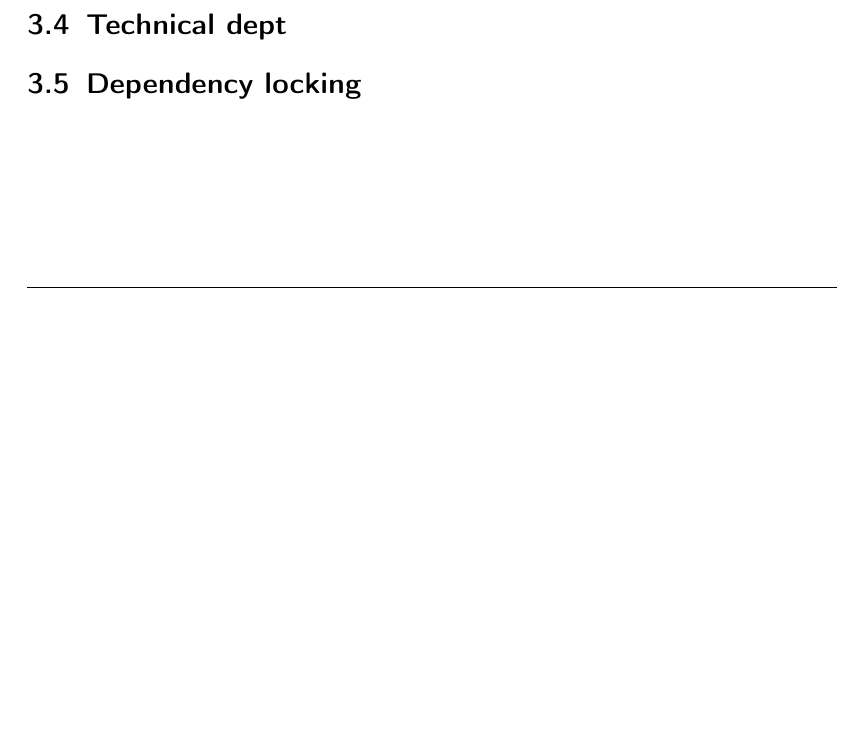
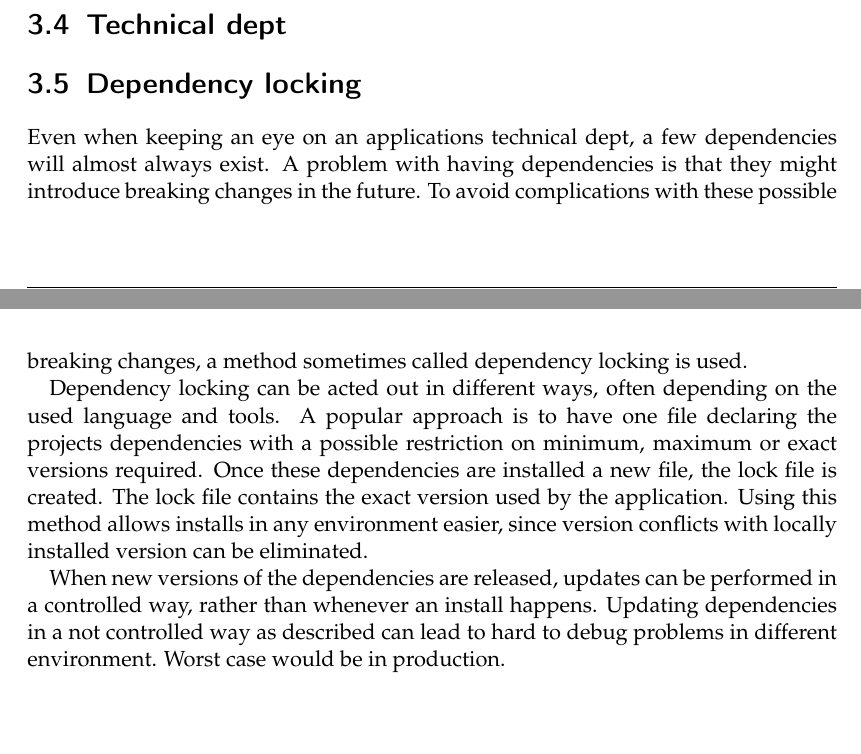
Before and after one commit to Adracus/seminar-paper, a LaTeX thesis (seminarpaper.tex, which reads content/main.tex): part of page 29 of 43 before the commit and two parts of pages 29 and 30 of 44 after it, the two joined at a grey line, cut so that both start at the same text, the shorter picture padded with empty space. Compiled offline with pdfLaTeX.

Commit message:
add dependency locking

```diff
--- a/content/main.tex
+++ b/content/main.tex
@@ -908,7 +908,29 @@ While there is no established name for this method of zero downtime
 deployments, it is sometimes referred to as rolling updates.
 
 \section{Technical dept}
+
+
+
 \section{Dependency locking}
+
+Even when keeping an eye on an applications technical dept, a few dependencies
+will almost always exist. A problem with having dependencies is that they might
+introduce breaking changes in the future. To avoid complications with these
+possible breaking changes, a method sometimes called dependency locking is
+used.
+
+Dependency locking can be acted out in different ways, often depending on the
+used language and tools. A popular approach is to have one file declaring the
+projects dependencies with a possible restriction on minimum, maximum or exact
+versions required. Once these dependencies are installed a new file, the lock
+file is created. The lock file contains the exact version used by the
+application. Using this method allows installs in any environment easier, since
+version conflicts with locally installed version can be eliminated.
+
+When new versions of the dependencies are released, updates can be performed in
+a controlled way, rather than whenever an install happens. Updating
+dependencies in a not controlled way as described can lead to hard to debug
+problems in different environment. Worst case would be in production.
 
 \chapter{Duse}
 
```
